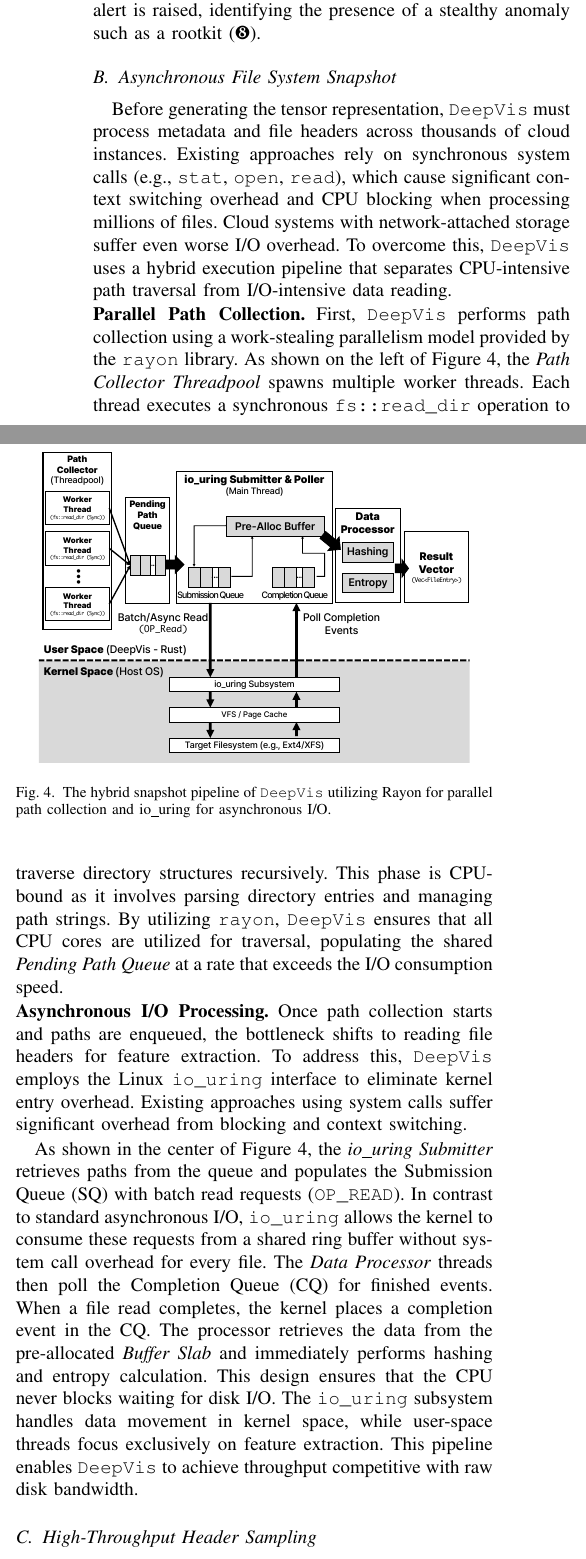
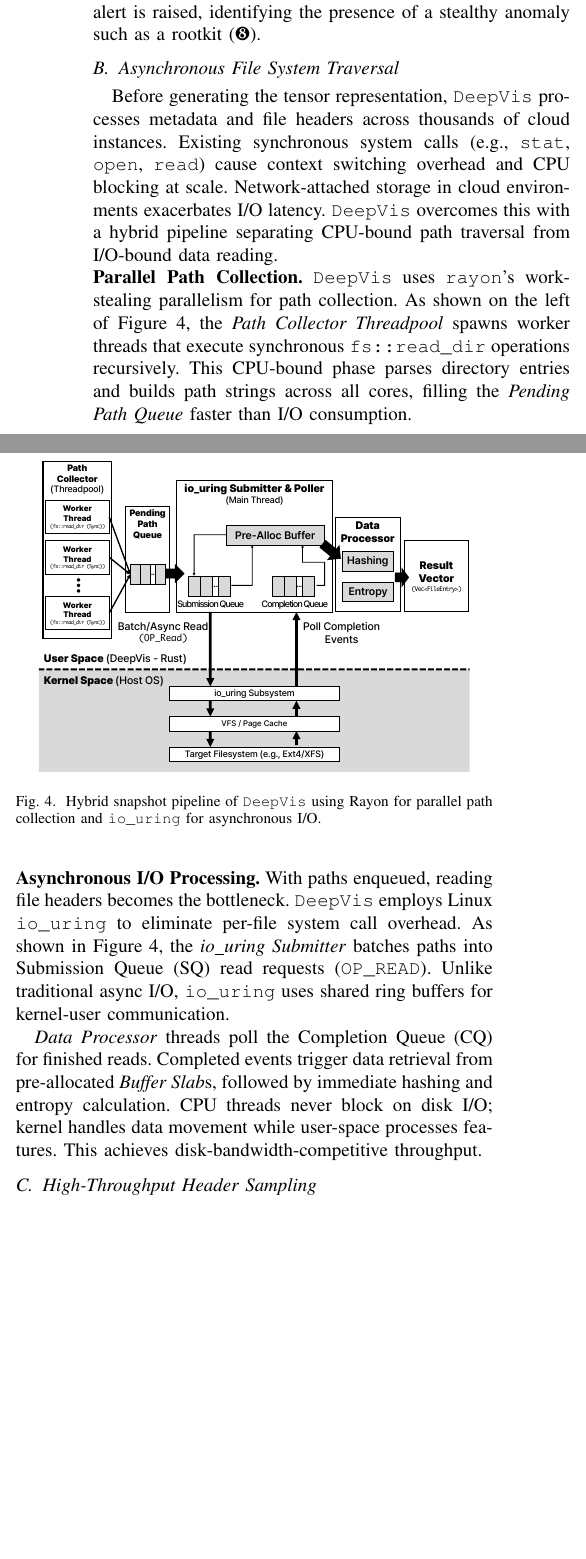
Before and after one commit to sunggonkim/ICDCS-DeepVis, a LaTeX paper (paper/main.tex, which reads paper/3. Design.tex): two parts of the columns of page 4 of 12, joined at a grey line, cut so that both start at the same text, the shorter picture padded with empty space. Compiled offline with pdfLaTeX.

```diff
--- a/paper/3. Design.tex
+++ b/paper/3. Design.tex
@@ -28,27 +28,24 @@
 
 
 
-\subsection{Asynchronous File System Snapshot}
+\subsection{Asynchronous File System Traversal}
 \label{design_2}
 
-Before generating the tensor representation, \DeepVis must process metadata and file headers across thousands of cloud instances. Existing approaches rely on synchronous system calls (e.g., \texttt{stat}, \texttt{open}, \texttt{read}), which cause significant context switching overhead and CPU blocking when processing millions of files. Cloud systems with network-attached storage suffer even worse I/O overhead. To overcome this, \DeepVis uses a hybrid execution pipeline that separates CPU-intensive path traversal from I/O-intensive data reading.
-
+Before generating the tensor representation, \DeepVis processes metadata and file headers across thousands of cloud instances. Existing synchronous system calls (e.g., \texttt{stat}, \texttt{open}, \texttt{read}) cause context switching overhead and CPU blocking at scale. Network-attached storage in cloud environments exacerbates I/O latency. \DeepVis overcomes this with a hybrid pipeline separating CPU-bound path traversal from I/O-bound data reading.
 
 \begin{figure}[t]
     \centering
-    % [User Check] 파일명 유지함
     \includegraphics[width=8cm]{Figures/Design/io_Arch.pdf}
-    \caption{The hybrid snapshot pipeline of \DeepVis utilizing Rayon for parallel path collection and io\_uring for asynchronous I/O.}
+    \caption{Hybrid snapshot pipeline of \DeepVis using Rayon for parallel path collection and \texttt{io\_uring} for asynchronous I/O.}
     \label{fig:pipeline}
 \end{figure}
 
-\noindent\textbf{Parallel Path Collection.} First, \DeepVis performs path collection using a work-stealing parallelism model provided by the \texttt{rayon} library. As shown on the left of Figure~\ref{fig:pipeline}, the \textit{Path Collector Threadpool} spawns multiple worker threads. Each thread executes a synchronous \texttt{fs::read\_dir} operation to traverse directory structures recursively. This phase is CPU-bound as it involves parsing directory entries and managing path strings. By utilizing \texttt{rayon}, \DeepVis ensures that all CPU cores are utilized for traversal, populating the shared \textit{Pending Path Queue} at a rate that exceeds the I/O consumption speed.
+\noindent\textbf{Parallel Path Collection.} \DeepVis uses \texttt{rayon}'s work-stealing parallelism for path collection. As shown on the left of Figure~\ref{fig:pipeline}, the \textit{Path Collector Threadpool} spawns worker threads that execute synchronous \texttt{fs::read\_dir} operations recursively. This CPU-bound phase parses directory entries and builds path strings across all cores, filling the \textit{Pending Path Queue} faster than I/O consumption.
 
+\noindent\textbf{Asynchronous I/O Processing.} With paths enqueued, reading file headers becomes the bottleneck. \DeepVis employs Linux \texttt{io\_uring} to eliminate per-file system call overhead. As shown in Figure~\ref{fig:pipeline}, the \textit{io\_uring Submitter} batches paths into Submission Queue (SQ) read requests (\texttt{OP\_READ}). Unlike traditional async I/O, \texttt{io\_uring} uses shared ring buffers for kernel-user communication.
 
-\noindent\textbf{Asynchronous I/O Processing.} Once path collection starts and paths are enqueued, the bottleneck shifts to reading file headers for feature extraction. To address this, \DeepVis employs the Linux \texttt{io\_uring} interface to eliminate kernel entry overhead. Existing approaches using system calls suffer significant overhead from blocking and context switching.
+\textit{Data Processor} threads poll the Completion Queue (CQ) for finished reads. Completed events trigger data retrieval from pre-allocated \textit{Buffer Slab}s, followed by immediate hashing and entropy calculation. CPU threads never block on disk I/O; kernel handles data movement while user-space processes features. This achieves disk-bandwidth-competitive throughput.
 
-As shown in the center of Figure~\ref{fig:pipeline}, the \textit{io\_uring Submitter} retrieves paths from the queue and populates the Submission Queue (SQ) with batch read requests (\texttt{OP\_READ}). In contrast to standard asynchronous I/O, \texttt{io\_uring} allows the kernel to consume these requests from a shared ring buffer without system call overhead for every file.
-The \textit{Data Processor} threads then poll the Completion Queue (CQ) for finished events. When a file read completes, the kernel places a completion event in the CQ. The processor retrieves the data from the pre-allocated \textit{Buffer Slab} and immediately performs hashing and entropy calculation. This design ensures that the CPU never blocks waiting for disk I/O. The \texttt{io\_uring} subsystem handles data movement in kernel space, while user-space threads focus exclusively on feature extraction. This pipeline enables \DeepVis to achieve throughput competitive with raw disk bandwidth.
 
 
 \subsection{High-Throughput Header Sampling}
```
